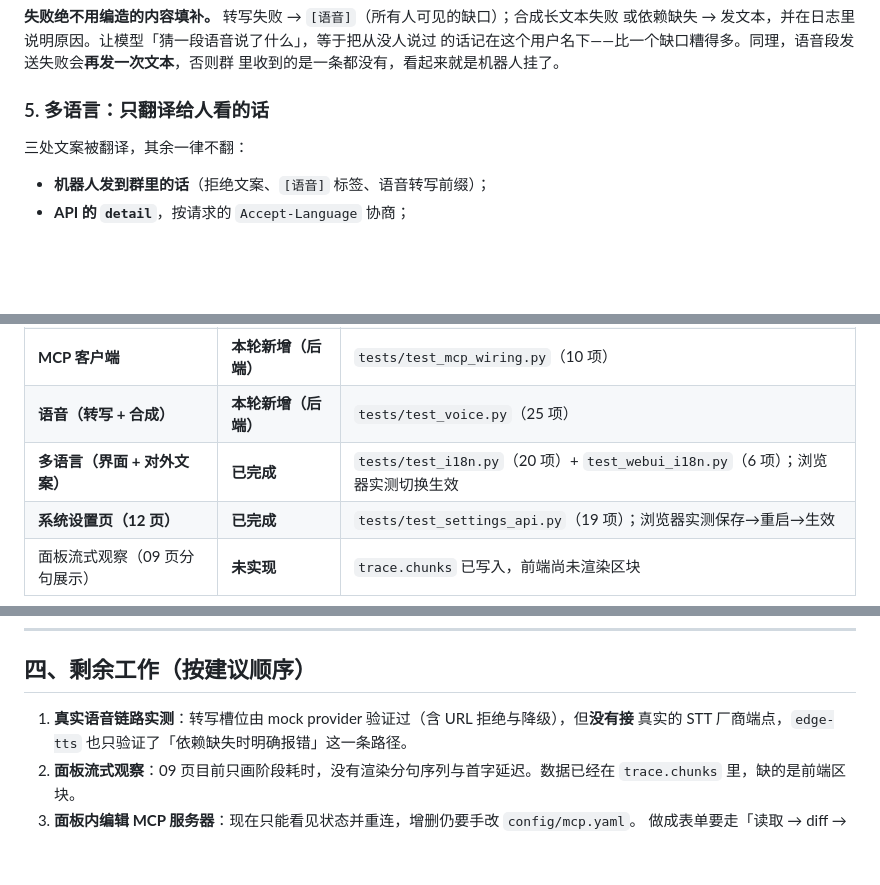
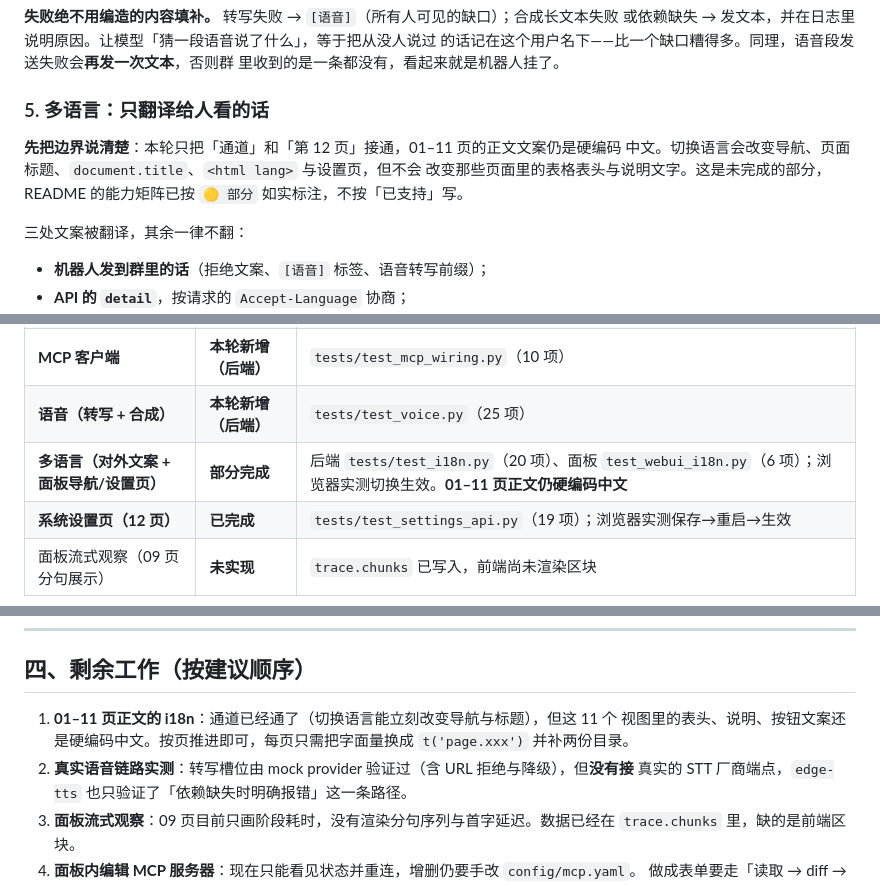
Before and after one commit to Soa4P/soapbot, a Markdown page: docs/delivery-readiness-v2.md, 3 parts joined by grey strips. Drawn GitHub-style; blank space fills up the shorter version.

Commit message:
Downgrade the i18n claim to "partial", because that is what it is
I marked 多语言 as ✅ in the README and in the assessment report. Then I checked which
views actually import the catalogue: one. Page 12, plus the navigation rail. The other
eleven views are still entirely hard-coded Chinese, so switching language changes the
rail and the settings page and nothing else.

That is the exact claim this project's own README rule forbids - "如实标注，避免『文档
说有、实际没有』" - and I made it myself, in the same commit that added the rule's test.
The test could not catch it: it checks that catalogues agree and that referenced keys
exist, not that every view was migrated. A partial migration is indistinguishable from a
complete one by static key checks.

So the matrix now says 🟡 部分, naming what is wired (chat replies, API details, rail,
page 12) and what is not (the body copy of pages 01–11). The report leads with the same
boundary before describing the design, and the remaining-work list starts with finishing
the eleven views.

No behaviour changes. What changed is that the document now matches the code.

```diff
--- a/docs/delivery-readiness-v2.md
+++ b/docs/delivery-readiness-v2.md
@@ -123,6 +123,11 @@ DNS 解析走 `loop.getaddrinfo`，不是同步的 `socket.getaddrinfo`：后者
 
 ### 5. 多语言：只翻译给人看的话
 
+**先把边界说清楚**：本轮只把「通道」和「第 12 页」接通，01–11 页的正文文案仍是硬编码
+中文。切换语言会改变导航、页面标题、`document.title`、`<html lang>` 与设置页，但不会
+改变那些页面里的表格表头与说明文字。这是未完成的部分，README 的能力矩阵已按 `🟡 部分`
+如实标注，不按「已支持」写。
+
 三处文案被翻译，其余一律不翻：
 
 - **机器人发到群里的话**（拒绝文案、`[语音]` 标签、语音转写前缀）；
@@ -194,7 +199,7 @@ DNS 解析走 `loop.getaddrinfo`，不是同步的 `socket.getaddrinfo`：后者
 | **插件市场（上传/校验/安装）** | **本轮新增** | `tests/test_plugin_installer.py`（12 项）、`test_wave4_plugin_api.py` 上传 3 项 |
 | **MCP 客户端** | **本轮新增（后端）** | `tests/test_mcp_wiring.py`（10 项） |
 | **语音（转写 + 合成）** | **本轮新增（后端）** | `tests/test_voice.py`（25 项） |
-| **多语言（界面 + 对外文案）** | **已完成** | `tests/test_i18n.py`（20 项）+ `test_webui_i18n.py`（6 项）；浏览器实测切换生效 |
+| **多语言（对外文案 + 面板导航/设置页）** | **部分完成** | 后端 `tests/test_i18n.py`（20 项）、面板 `test_webui_i18n.py`（6 项）；浏览器实测切换生效。**01–11 页正文仍硬编码中文** |
 | **系统设置页（12 页）** | **已完成** | `tests/test_settings_api.py`（19 项）；浏览器实测保存→重启→生效 |
 | 面板流式观察（09 页分句展示） | **未实现** | `trace.chunks` 已写入，前端尚未渲染区块 |
 
@@ -214,7 +219,10 @@ DNS 解析走 `loop.getaddrinfo`，不是同步的 `socket.getaddrinfo`：后者
 
 ## 四、剩余工作（按建议顺序）
 
-1. **真实语音链路实测**：转写槽位由 mock provider 验证过（含 URL 拒绝与降级），但**没有接**
+1. **01–11 页正文的 i18n**：通道已经通了（切换语言能立刻改变导航与标题），但这 11 个
+   视图里的表头、说明、按钮文案还是硬编码中文。按页推进即可，每页只需把字面量换成
+   `t('page.xxx')` 并补两份目录。
+2. **真实语音链路实测**：转写槽位由 mock provider 验证过（含 URL 拒绝与降级），但**没有接**
    真实的 STT 厂商端点，`edge-tts` 也只验证了「依赖缺失时明确报错」这一条路径。
 2. **面板流式观察**：09 页目前只画阶段耗时，没有渲染分句序列与首字延迟。数据已经在
    `trace.chunks` 里，缺的是前端区块。
```
Also changed, not shown: README.md (+1 -1 lines).
